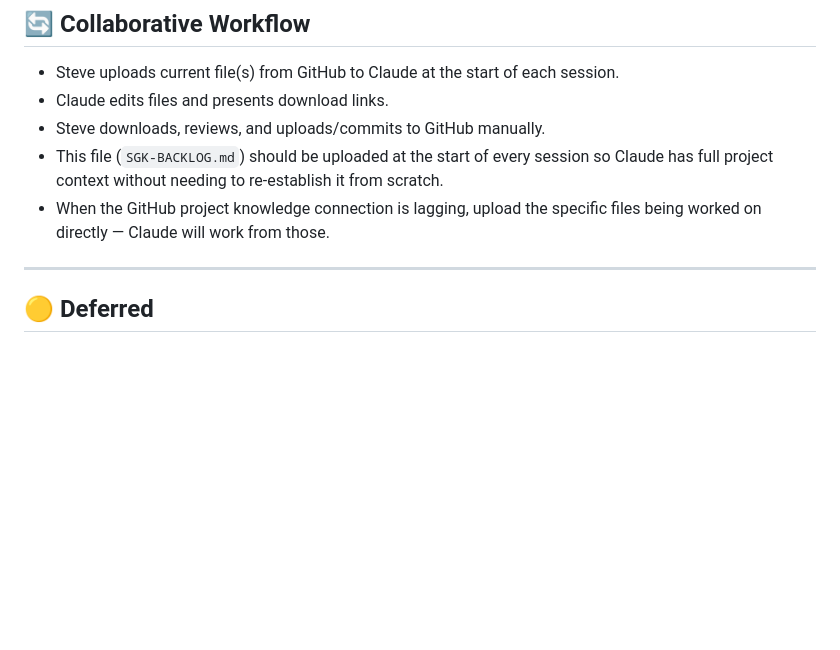
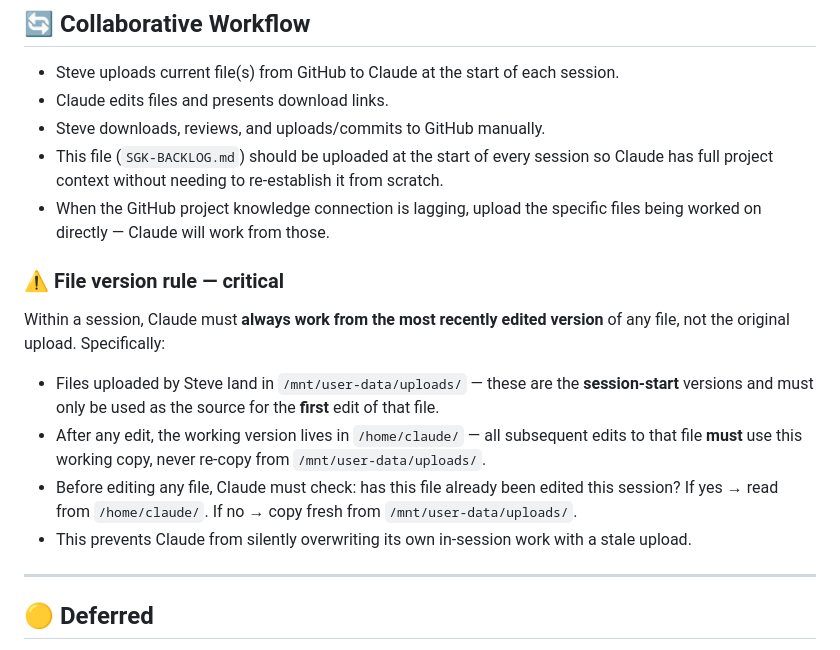
Before and after one commit to stretchy54/stretchy54.github.io, a Markdown page: SGK-BACKLOG.md, the part around the change. GitHub-like rendering; blank space fills up the shorter version.

```diff
--- a/SGK-BACKLOG.md
+++ b/SGK-BACKLOG.md
@@ -206,6 +206,18 @@ GA4 snippet (replace `G-XXXXXXXXXX` with correct ID for each page set):
 - When the GitHub project knowledge connection is lagging, upload the specific files
   being worked on directly — Claude will work from those.
 
+### ⚠️ File version rule — critical
+Within a session, Claude must **always work from the most recently edited version**
+of any file, not the original upload. Specifically:
+
+- Files uploaded by Steve land in `/mnt/user-data/uploads/` — these are the **session-start**
+  versions and must only be used as the source for the **first** edit of that file.
+- After any edit, the working version lives in `/home/claude/` — all subsequent edits
+  to that file **must** use this working copy, never re-copy from `/mnt/user-data/uploads/`.
+- Before editing any file, Claude must check: has this file already been edited this session?
+  If yes → read from `/home/claude/`. If no → copy fresh from `/mnt/user-data/uploads/`.
+- This prevents Claude from silently overwriting its own in-session work with a stale upload.
+
 ---
 
 ## 🟡 Deferred
```
